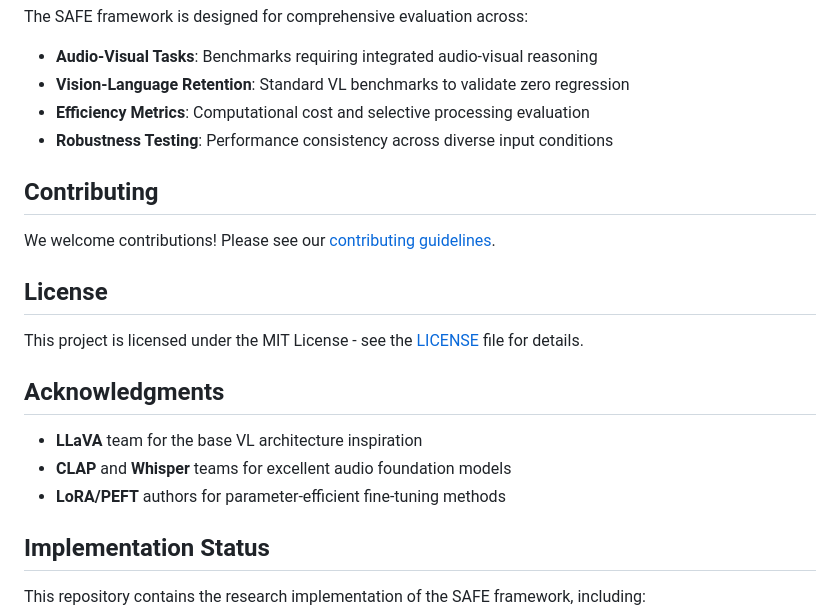
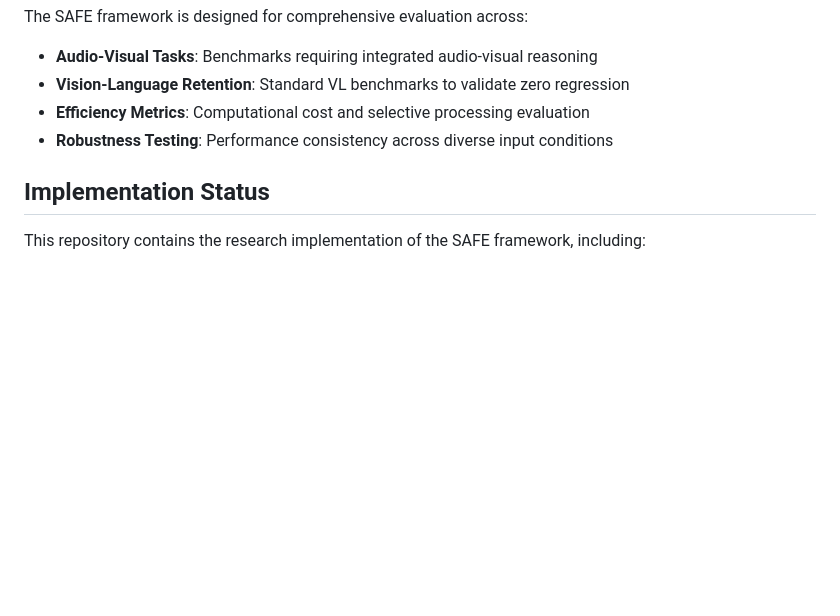
Before and after one commit to Robbyswimmer/SAFE, a Markdown page: README.md, the part around the change printed below. GitHub-like rendering; blank space fills up the shorter version.

```diff
--- a/README.md
+++ b/README.md
@@ -204,20 +131,6 @@ The SAFE framework is designed for comprehensive evaluation across:
 - **Efficiency Metrics**: Computational cost and selective processing evaluation
 - **Robustness Testing**: Performance consistency across diverse input conditions
 
-## Contributing
-
-We welcome contributions! Please see our [contributing guidelines](CONTRIBUTING.md).
-
-## License
-
-This project is licensed under the MIT License - see the [LICENSE](LICENSE) file for details.
-
-## Acknowledgments
-
-- **LLaVA** team for the base VL architecture inspiration
-- **CLAP** and **Whisper** teams for excellent audio foundation models
-- **LoRA/PEFT** authors for parameter-efficient fine-tuning methods
-
 ## Implementation Status
 
 This repository contains the research implementation of the SAFE framework, including:
```
Also changed, not shown: other parts of README.md (+0 -73 lines).
